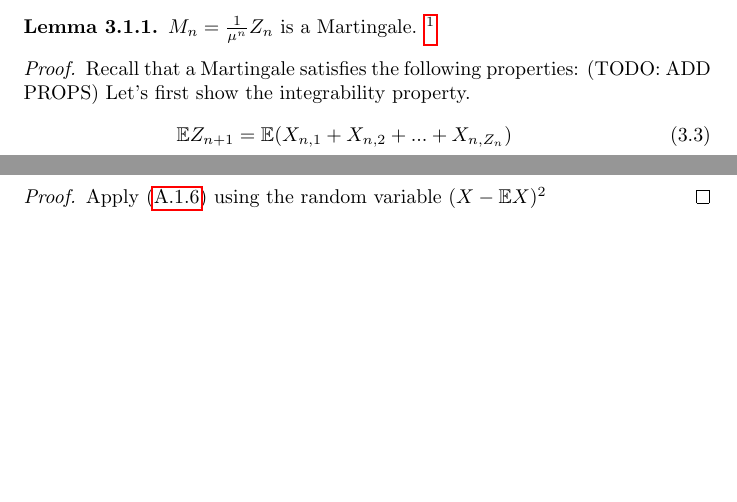
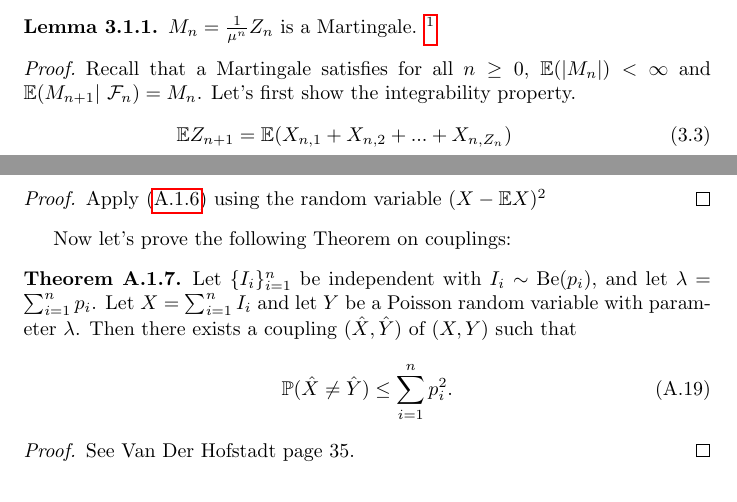
Before and after one commit to DavyL/OnRandomGraphs, a LaTeX thesis (main.tex, which reads Chapters/Appendix.tex, Chapters/BranchingProcesses.tex): two parts of pages 28 and 50 of 51 before the commit and two parts of pages 28 and 51 of 51 after it, joined at a grey line, cut so that both start at the same text, the shorter picture padded with empty space. Compiled offline with pdfLaTeX.

Commit message:
EOD, removing some TODO

```diff
--- a/Chapters/Appendix.tex
+++ b/Chapters/Appendix.tex
@@ -81,6 +81,18 @@ See Theorem 2.3 from \cite{Hofstad16} for a proof.
 \begin{proof}
     Apply \eqref{markov} using the random variable $(X-\mathbb{E}X)^2$
 \end{proof}
+Now let's prove the following Theorem on couplings:
+\begin{theorem}
+	Let $\{I_i\}_{i=1}^n$ be independent with $I_i \sim \text{Be}(p_i)$, and let $\lambda = \sum_{i=1}^n p_i$.
+Let $X = \sum_{i=1}^n I_i$ and let $Y$ be a Poisson random variable with parameter $\lambda$.
+Then there exists a coupling $(\hat{X}, \hat{Y})$ of $(X, Y)$ such that
+\begin{equation}
+	\mathbb{P}(\hat{X} \neq \hat{Y}) \leq \sum_{i=1}^n p_i^2.
+\end{equation}
+\end{theorem}
+\begin{proof}
+	See Van Der Hofstadt page 35.
+\end{proof}
 \section{Tail inequalities}
 The following inequalities are designated as Chernoff inequalities.
 \begin{theorem}[Chernoff bound]\label{chernoff1}
--- a/Chapters/BranchingProcesses.tex
+++ b/Chapters/BranchingProcesses.tex
@@ -22,8 +22,7 @@ We define $\mu = \mathbb{E} X_{1,1} < \infty$ which we assume to be finite and d
 	\footnote{We take $\mathcal{F}_n = \sigma(X_{i,j} , i,j \in \mathbb{N})$ as the filtration adapted to $M_n$ }
 \end{lemma}
 \begin{proof}
-	Recall that a Martingale satisfies the following properties:
-	(TODO: ADD PROPS)
+	Recall that a Martingale satisfies for all $n\geq0$, $\mathbb{E}(|M_n|) < \infty$ and $\mathbb{E}(M_{n+1} | \mathcal{F}_n) = M_n$.
 	Let's first show the integrability property.
 	\begin{align}
 		\mathbb{E}Z_{n+1} 	&= \mathbb{E}(X_{n,1} + X_{n,2} + ... + X_{n, Z_n}) \\
```
